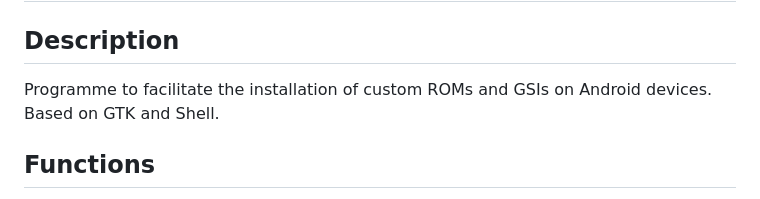
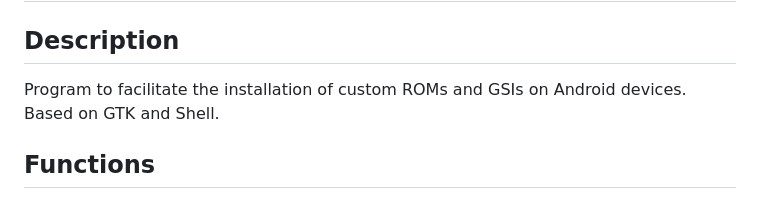
Before and after one commit to NachtsternBuild/fastboot-assistant, a Markdown page: README.md, the part around the change. GitHub-like rendering.

```diff
--- a/README.md
+++ b/README.md
@@ -1,6 +1,6 @@
 # fastboot-assistant
 ## Description
-Programme to facilitate the installation of custom ROMs and GSIs on Android devices. Based on GTK and Shell.
+Program to facilitate the installation of custom ROMs and GSIs on Android devices. Based on GTK and Shell.
 
 ## Functions
 - Check the ADB/Fastboot connection
```
